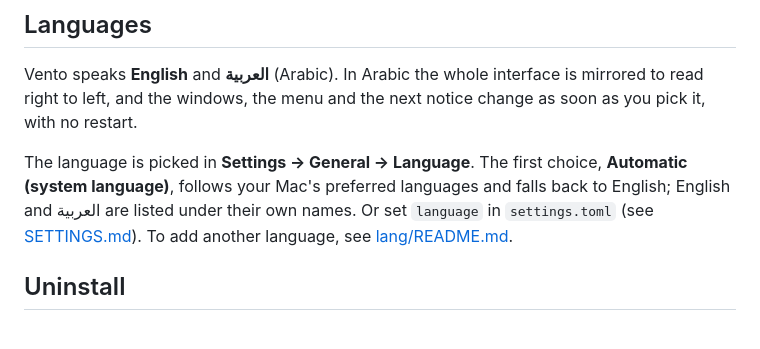
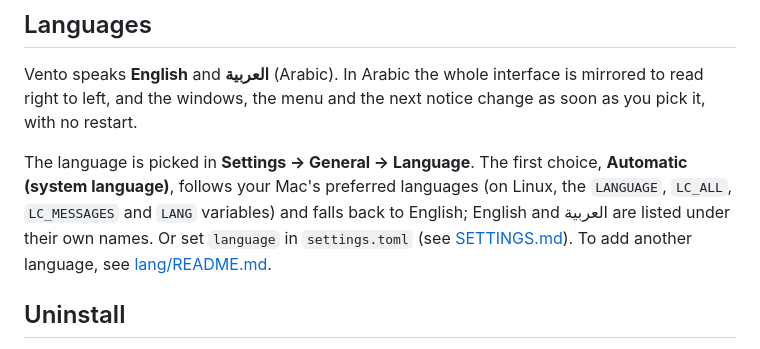
Before and after one commit to fathialamre/vento, a Markdown page: README.md, the part around the change. GitHub-like rendering.

Commit message:
docs: say where Automatic reads the language on Linux

```diff
--- a/README.md
+++ b/README.md
@@ -301,8 +301,9 @@ is mirrored to read right to left, and the windows, the menu and the next notice
 change as soon as you pick it, with no restart.
 
 The language is picked in **Settings → General → Language**. The first choice,
-**Automatic (system language)**, follows your Mac's preferred languages and falls
-back to English; English and العربية are listed under their own names. Or set
+**Automatic (system language)**, follows your Mac's preferred languages (on Linux,
+the `LANGUAGE`, `LC_ALL`, `LC_MESSAGES` and `LANG` variables) and falls back to
+English; English and العربية are listed under their own names. Or set
 `language` in `settings.toml` (see [SETTINGS.md](SETTINGS.md)). To add another
 language, see [lang/README.md](lang/README.md).
 
```
